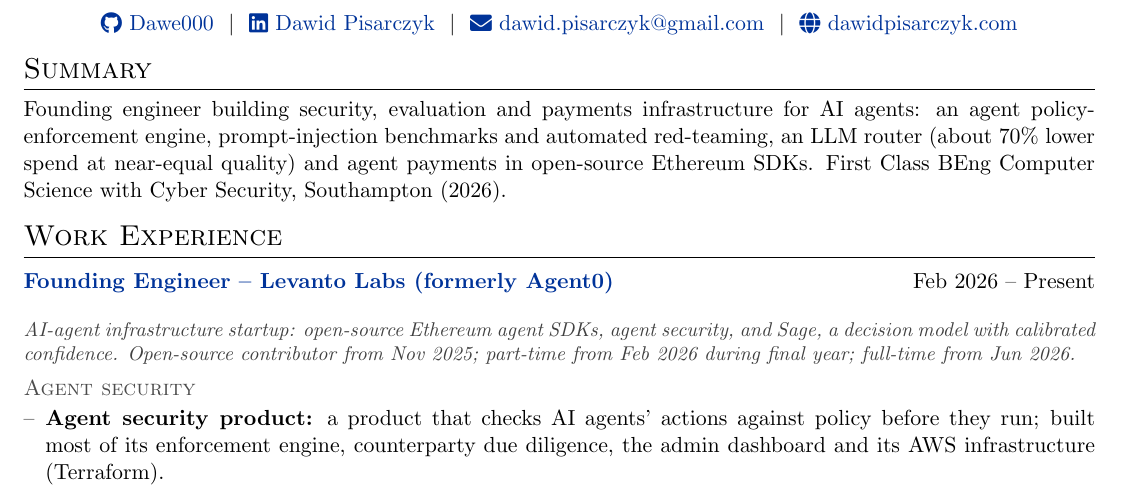
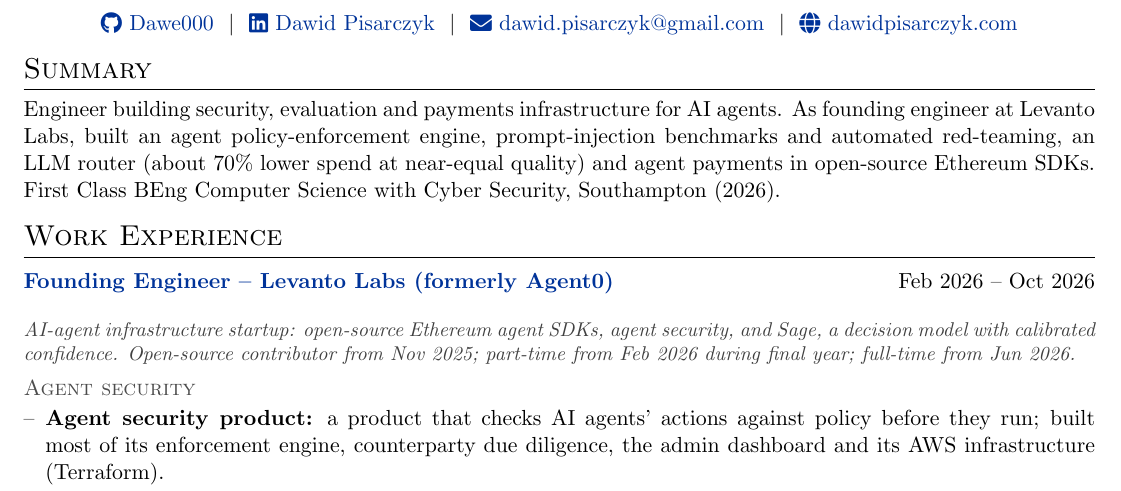
Before and after one commit to Dawe000/cv, a LaTeX CV (cv.tex): part of page 1 of 2, cut so that both start at the same text. Compiled offline with pdfLaTeX.

Commit message:
Levanto Labs: Feb 2026 - Oct 2026
Co-Authored-By: Claude Opus 5.5 (1M context) <noreply@anthropic.com>

```diff
--- a/cv.tex
+++ b/cv.tex
@@ -127,7 +127,7 @@
 %----------------------------------------------------------------------------------------
 
 \section{Summary}
-Founding engineer building security, evaluation and payments infrastructure for AI agents: an agent policy-enforcement engine, prompt-injection benchmarks and automated red-teaming, an LLM router (about 70\% lower spend at near-equal quality) and agent payments in open-source Ethereum SDKs. First Class BEng Computer Science with Cyber Security, Southampton (2026).
+Engineer building security, evaluation and payments infrastructure for AI agents. As founding engineer at Levanto Labs, built an agent policy-enforcement engine, prompt-injection benchmarks and automated red-teaming, an LLM router (about 70\% lower spend at near-equal quality) and agent payments in open-source Ethereum SDKs. First Class BEng Computer Science with Cyber Security, Southampton (2026).
 
 %----------------------------------------------------------------------------------------
 % WORK EXPERIENCE
@@ -135,7 +135,7 @@
 
 \section{Work Experience}
 
-\begin{jobctx}{\plainhref{https://levanto.ai}{Founding Engineer -- Levanto Labs (formerly Agent0)}}{Feb 2026 -- Present}{AI-agent infrastructure startup: open-source Ethereum agent SDKs, agent security, and Sage, a decision model with calibrated confidence. Open-source contributor from Nov 2025; part-time from Feb 2026 during final year; full-time from Jun 2026.}
+\begin{jobctx}{\plainhref{https://levanto.ai}{Founding Engineer -- Levanto Labs (formerly Agent0)}}{Feb 2026 -- Oct 2026}{AI-agent infrastructure startup: open-source Ethereum agent SDKs, agent security, and Sage, a decision model with calibrated confidence. Open-source contributor from Nov 2025; part-time from Feb 2026 during final year; full-time from Jun 2026.}
     % agent security product: never launched, so no production/customer/live claims
     \grp{Agent security}
     \item[--] \lead{Agent security product} a product that checks AI agents' actions against policy before they run; built most of its enforcement engine, counterparty due diligence, the admin dashboard and its AWS infrastructure (Terraform).
```
